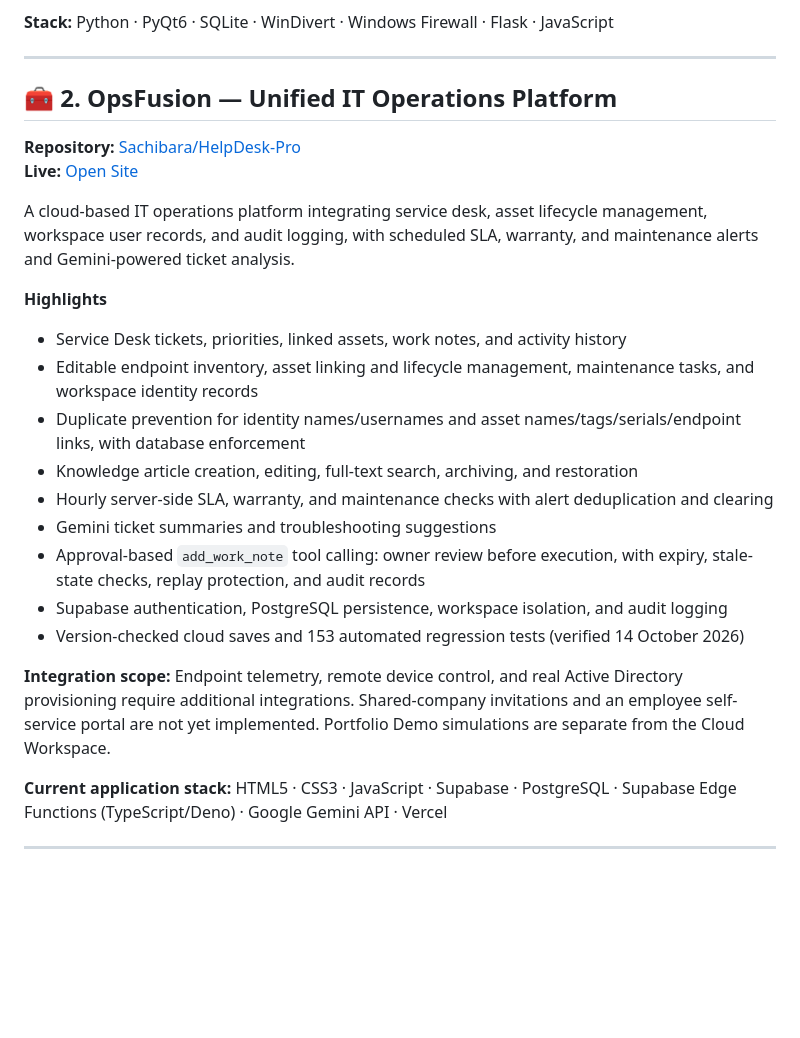
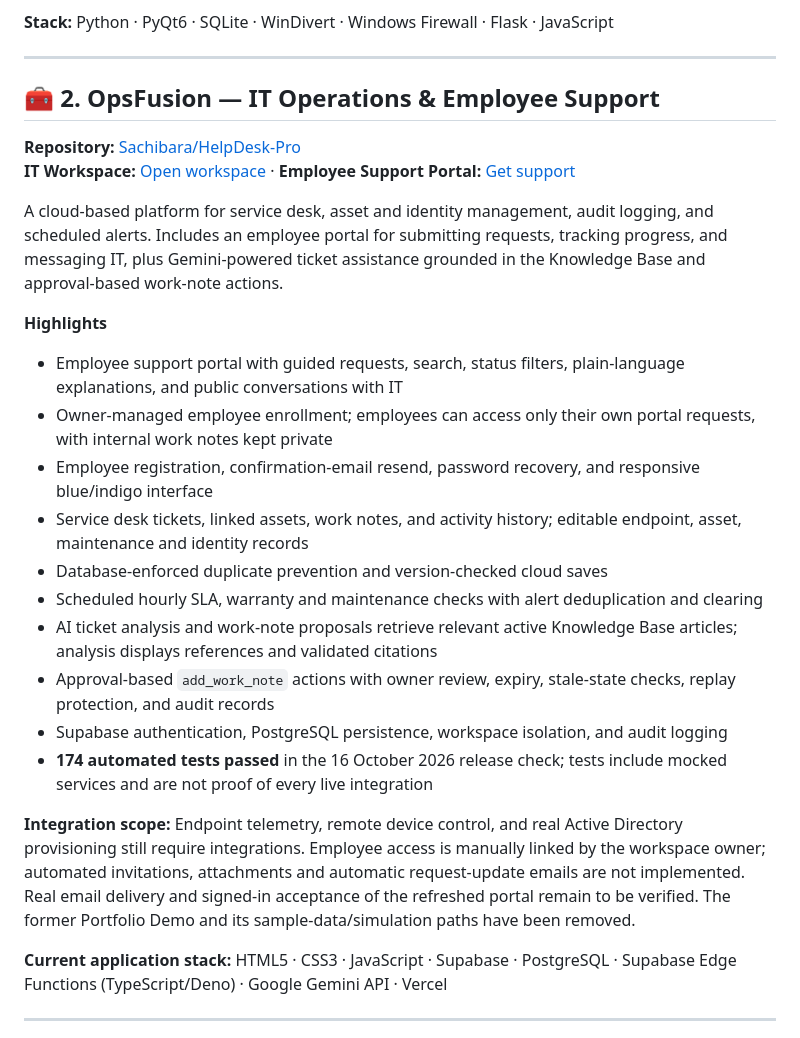
Before and after one commit to Sachibara/Sachibara, a Markdown page: README.md, the part around the change. Drawn GitHub-style; blank space fills up the shorter version.

Commit message:
Showcase OpsFusion employee portal and knowledge-backed AI alongside IT workspace

```diff
--- a/README.md
+++ b/README.md
@@ -76,25 +76,26 @@ Windows-focused firewall and network-control application built around the origin
 
 ---
 
-## 🧰 2. OpsFusion — Unified IT Operations Platform
+## 🧰 2. OpsFusion — IT Operations & Employee Support
 
 **Repository:** [Sachibara/HelpDesk-Pro](https://github.com/Sachibara/HelpDesk-Pro)
-**Live:** [Open Site](https://opsfusion-it.vercel.app/)
+**IT Workspace:** [Open workspace](https://opsfusion-it.vercel.app/) · **Employee Support Portal:** [Get support](https://opsfusion-it.vercel.app/employee)
 
-A cloud-based IT operations platform integrating service desk, asset lifecycle management, workspace user records, and audit logging, with scheduled SLA, warranty, and maintenance alerts and Gemini-powered ticket analysis.
+A cloud-based platform for service desk, asset and identity management, audit logging, and scheduled alerts. Includes an employee portal for submitting requests, tracking progress, and messaging IT, plus Gemini-powered ticket assistance grounded in the Knowledge Base and approval-based work-note actions.
 
 **Highlights**
-- Service Desk tickets, priorities, linked assets, work notes, and activity history
-- Editable endpoint inventory, asset linking and lifecycle management, maintenance tasks, and workspace identity records
-- Duplicate prevention for identity names/usernames and asset names/tags/serials/endpoint links, with database enforcement
-- Knowledge article creation, editing, full-text search, archiving, and restoration
-- Hourly server-side SLA, warranty, and maintenance checks with alert deduplication and clearing
-- Gemini ticket summaries and troubleshooting suggestions
-- Approval-based `add_work_note` tool calling: owner review before execution, with expiry, stale-state checks, replay protection, and audit records
+- Employee support portal with guided requests, search, status filters, plain-language explanations, and public conversations with IT
+- Owner-managed employee enrollment; employees can access only their own portal requests, with internal work notes kept private
+- Employee registration, confirmation-email resend, password recovery, and responsive blue/indigo interface
+- Service desk tickets, linked assets, work notes, and activity history; editable endpoint, asset, maintenance and identity records
+- Database-enforced duplicate prevention and version-checked cloud saves
+- Scheduled hourly SLA, warranty and maintenance checks with alert deduplication and clearing
+- AI ticket analysis and work-note proposals retrieve relevant active Knowledge Base articles; analysis displays references and validated citations
+- Approval-based `add_work_note` actions with owner review, expiry, stale-state checks, replay protection, and audit records
 - Supabase authentication, PostgreSQL persistence, workspace isolation, and audit logging
-- Version-checked cloud saves and 153 automated regression tests (verified 14 October 2026)
+- **174 automated tests passed** in the 16 October 2026 release check; tests include mocked services and are not proof of every live integration
 
-**Integration scope:** Endpoint telemetry, remote device control, and real Active Directory provisioning require additional integrations. Shared-company invitations and an employee self-service portal are not yet implemented. Portfolio Demo simulations are separate from the Cloud Workspace.
+**Integration scope:** Endpoint telemetry, remote device control, and real Active Directory provisioning still require integrations. Employee access is manually linked by the workspace owner; automated invitations, attachments and automatic request-update emails are not implemented. Real email delivery and signed-in acceptance of the refreshed portal remain to be verified. The former Portfolio Demo and its sample-data/simulation paths have been removed.
 
 **Current application stack:** HTML5 · CSS3 · JavaScript · Supabase · PostgreSQL · Supabase Edge Functions (TypeScript/Deno) · Google Gemini API · Vercel
 
```
